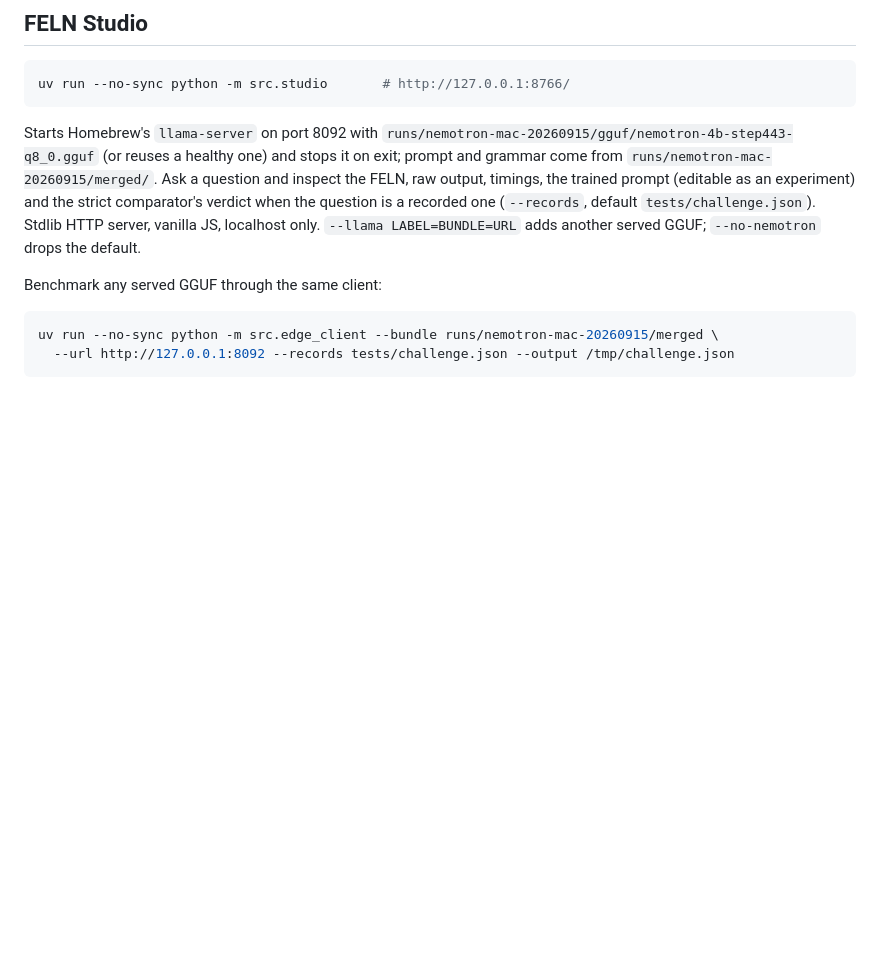
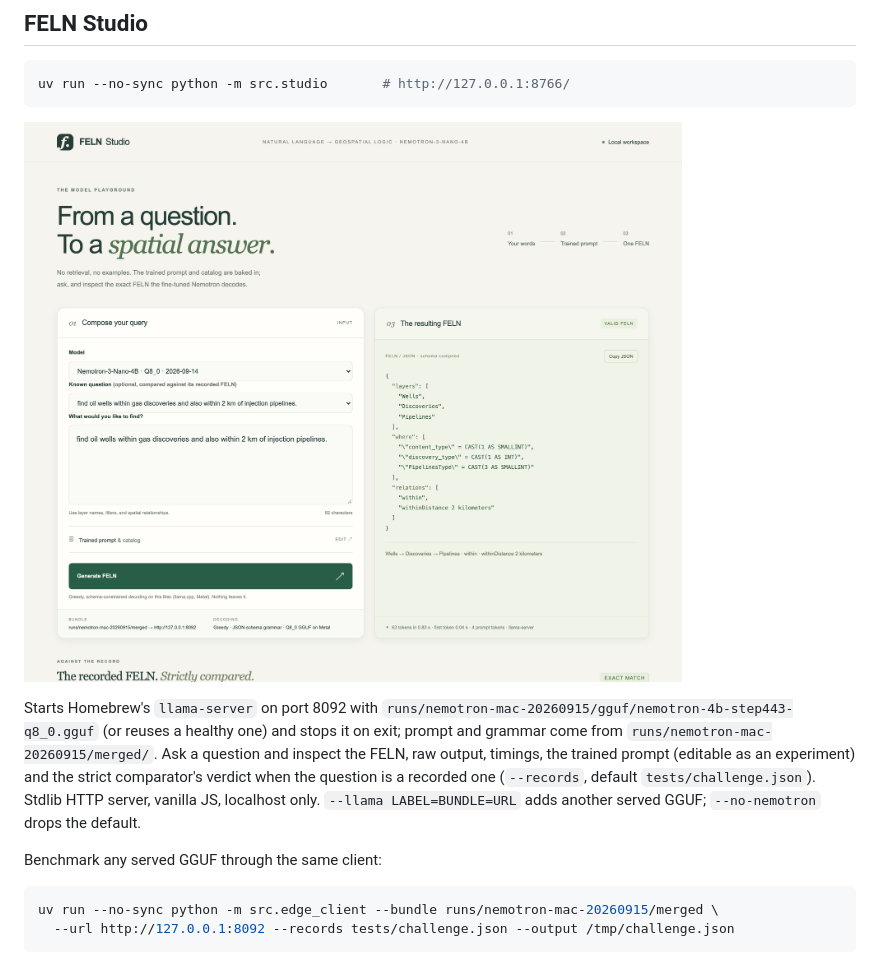
Before and after one commit to mraad/feln-lora, a Markdown page: README.md, the part around the change. Rendered like a GitHub page; pictures changed too: docs/studio.png (added); blank space fills up the shorter version.

````diff
--- a/README.md
+++ b/README.md
@@ -49,6 +49,8 @@ AutoModel venv; `uv sync --extra train` installs them elsewhere if ever needed.
 ```bash
 uv run --no-sync python -m src.studio       # http://127.0.0.1:8766/
 ```
+
+![FELN Studio: a challenge question, the decoded FELN, and the strict comparator's verdict](docs/studio.png)
 
 Starts Homebrew's `llama-server` on port 8092 with
 `runs/nemotron-mac-20260915/gguf/nemotron-4b-step443-q8_0.gguf` (or reuses a healthy one)
````
Also changed, not shown: 1 other file.
